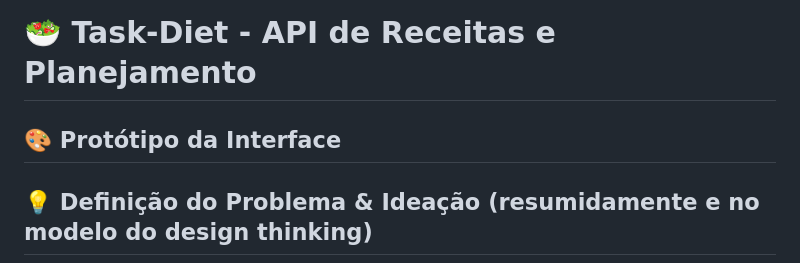
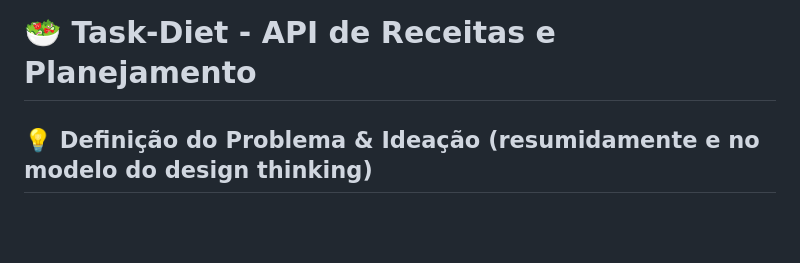
Before and after one commit to oliveiraalexandredaniel-lgtm/task-diet, a Markdown page: README.md, the part around the change. Drawn GitHub-style; blank space fills up the shorter version.

```diff
--- a/README.md
+++ b/README.md
@@ -1,6 +1,5 @@
 # 🥗 Task-Diet - API de Receitas e Planejamento
 
-## 🎨 Protótipo da Interface
 
 ## 💡 Definição do Problema & Ideação (resumidamente e no modelo do design thinking)
 
```
